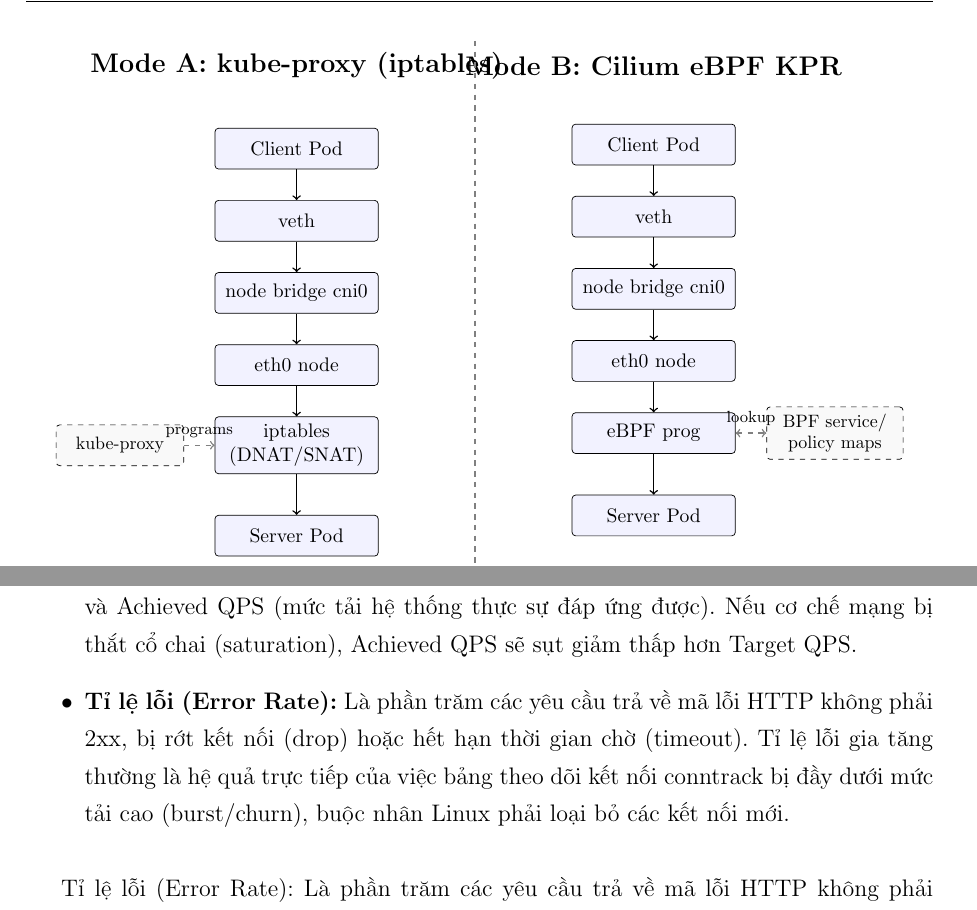
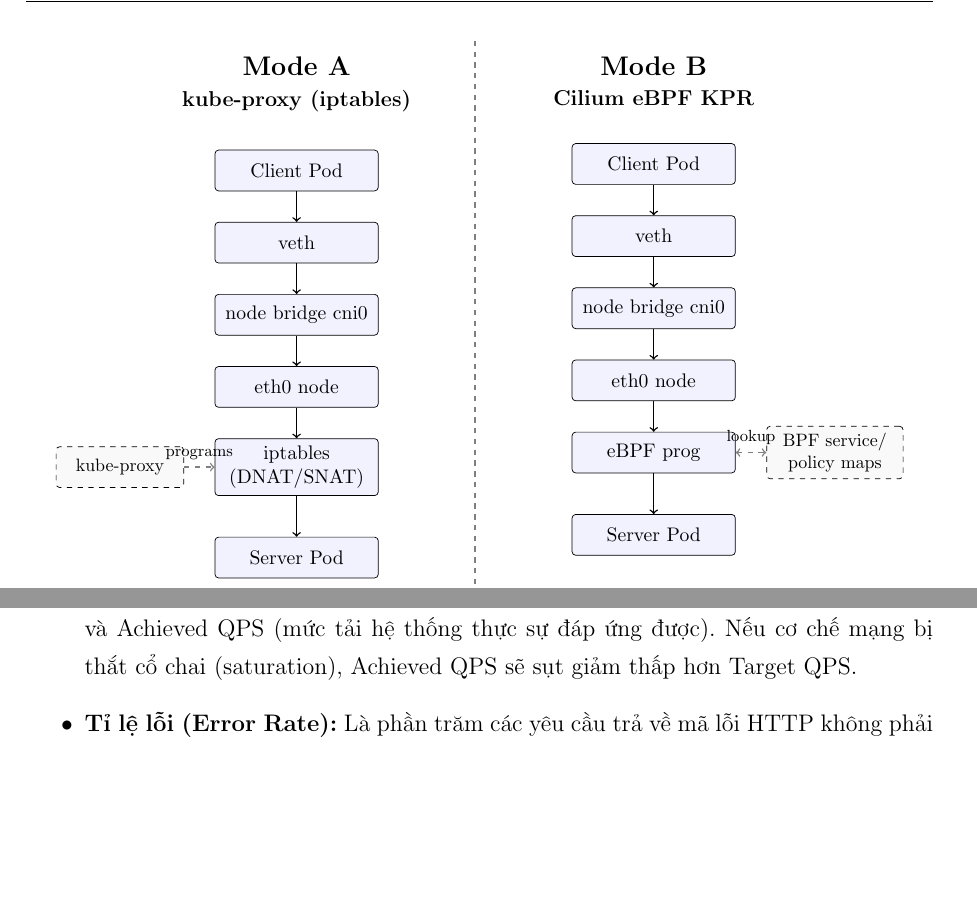
Before and after one commit to daithang59/NT531_EKS-Cilium-Kubeproxy-Benchmark, a LaTeX thesis (docs/nt531-project-report/main.tex, which reads docs/nt531-project-report/chapters/main/chapter-1.tex): two parts of pages 17 and 21 of 70 before the commit and two parts of pages 17 and 21 of 69 after it, joined at a grey line, cut so that both start at the same text, the shorter picture padded with empty space. Compiled offline with pdfLaTeX.

Commit message:
docs: fix overlapping text for picture 2.1

```diff
--- a/docs/nt531-project-report/chapters/main/chapter-1.tex
+++ b/docs/nt531-project-report/chapters/main/chapter-1.tex
@@ -94,18 +94,22 @@
 ]
 
     % --- TIÊU ĐỀ ---
-    \node[title] (titleA) at (3, 0) {Mode A: kube-proxy (iptables)};
-    \node[title] (titleB) at (10, 0) {Mode B: Cilium eBPF KPR};
+    % Chia nhỏ tiêu đề để tránh lỗi chèn chữ
+    \node[title, align=center] (titleA1) at (3, 0.4) {Mode A};
+    \node[font=\bfseries, align=center] (titleA2) [below=0cm of titleA1] {kube-proxy (iptables)};
+
+    \node[title, align=center] (titleB1) at (10, 0.4) {Mode B};
+    \node[font=\bfseries, align=center] (titleB2) [below=0cm of titleB1] {Cilium eBPF KPR};
 
     % --- ĐƯỜNG PHÂN CÁCH TRUNG TÂM ---
-    \draw[dashed, thick, gray] (6.5, 0.5) -- (6.5, -10.5);
+    \draw[dashed, thick, gray] (6.5, 0.9) -- (6.5, -10.5);
 
 
     % ==========================================
     % MODE A (Bên trái)
     % ==========================================
     % Khai báo các Node nối tiếp nhau từ trên xuống dưới
-    \node[box] (clientA) [below=0.8cm of titleA] {Client Pod};
+    \node[box] (clientA) [below=0.6cm of titleA2] {Client Pod};
     \node[box] (vethA)   [below=0.6cm of clientA] {veth};
     \node[box] (cni0A)   [below=0.6cm of vethA] {node bridge cni0};
     \node[box] (eth0A)   [below=0.6cm of cni0A] {eth0 node};
@@ -230,7 +234,6 @@
 
 \end{itemize}
 
-Tỉ lệ lỗi (Error Rate): Là phần trăm các yêu cầu trả về mã lỗi HTTP không phải 2xx, bị rớt kết nối (drop) hoặc hết hạn thời gian chờ (timeout). Tỉ lệ lỗi gia tăng thường là hệ quả trực tiếp của việc bảng theo dõi kết nối conntrack bị đầy dưới mức tải cao (burst/churn), buộc nhân Linux phải loại bỏ các kết nối mới.
 \subsection{Mức tiêu thụ tài nguyên (Resource Utilization)}
 Khác biệt về mặt kiến trúc giữa iptables và eBPF phản ánh trực tiếp lên mức tiêu thụ CPU của các worker node.
 Ở Mode A: Nhân Linux phải tiêu tốn một lượng lớn chu kỳ CPU (thể hiện qua chỉ số system CPU hoặc softirq) để duyệt qua danh sách
```
Also changed, not shown: docs/nt531-project-report/chapters/main/chapter-1.tex (2 more changed lines).
